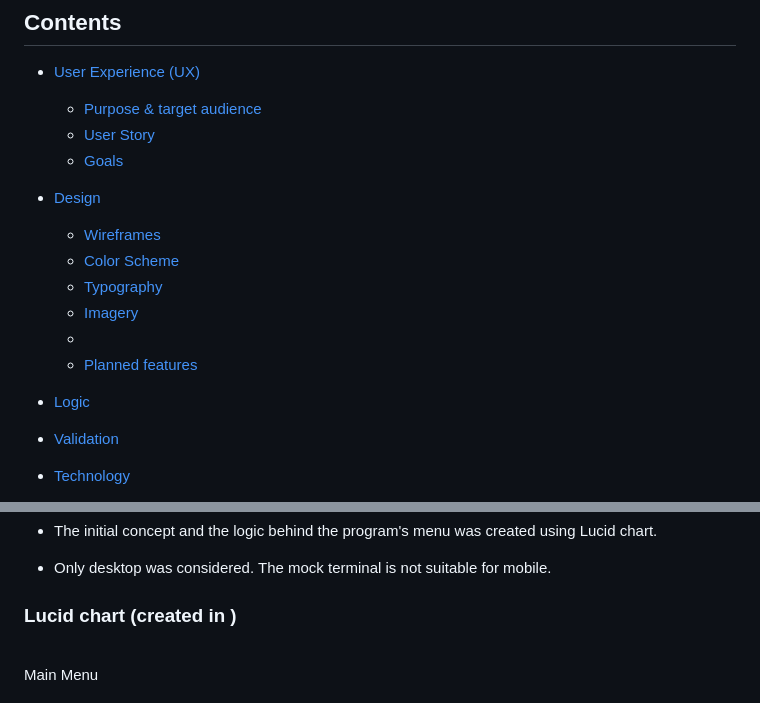
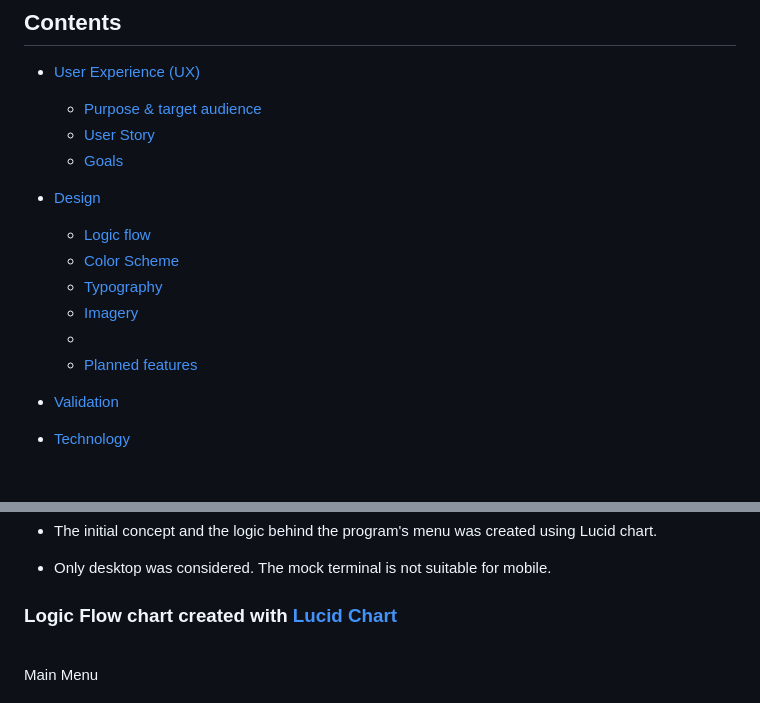
Before and after one commit to HinaKhan94/address-book, a Markdown page: README.md, 2 parts joined by grey strips. Drawn GitHub-style; blank space fills up the shorter version.

Commit message:
update readme.md design

```diff
--- a/README.md
+++ b/README.md
@@ -11,13 +11,12 @@
     *  [Goals](#goals)
 
 * [Design](#design)
-  * [Wireframes](#wireframes)
+  * [Logic flow](#wireframes)
   * [Color Scheme](#color-scheme)
   * [Typography](#typography)
   * [Imagery](#imagery)
   * [](#)
   * [Planned features](#planned-features)
-* [Logic](#logic)
 * [Validation](#validation)
 * [Technology](#technology)
 * [Modules & Libraries](#modules-libraries)
@@ -66,7 +65,7 @@
 * The initial concept and the logic behind the program's menu was created using Lucid chart.
 * Only desktop was considered.  The mock terminal is not suitable for mobile.
 
-### Lucid chart  (created in [](https://))
+### Logic Flow chart  created with [Lucid Chart](https://www.lucidchart.com/)
 <br>
 Main Menu
 <br>
```
